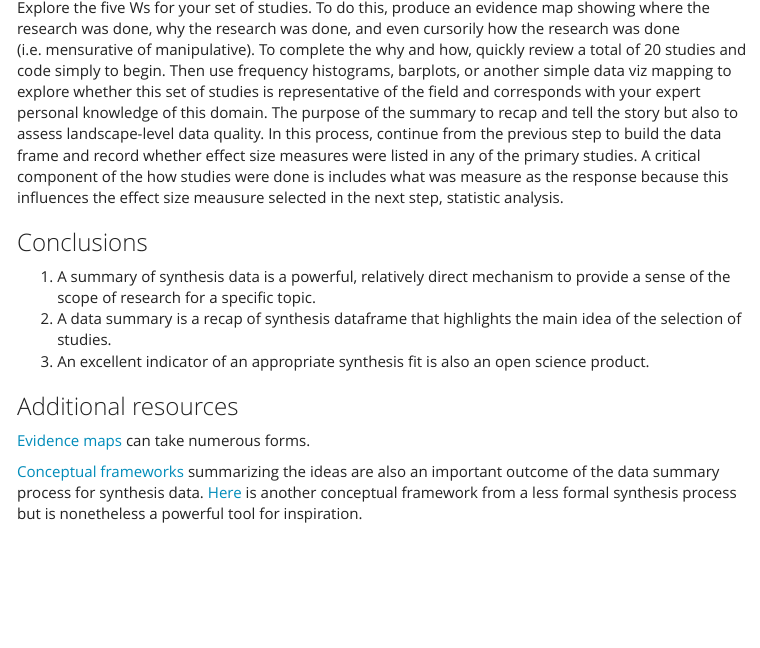
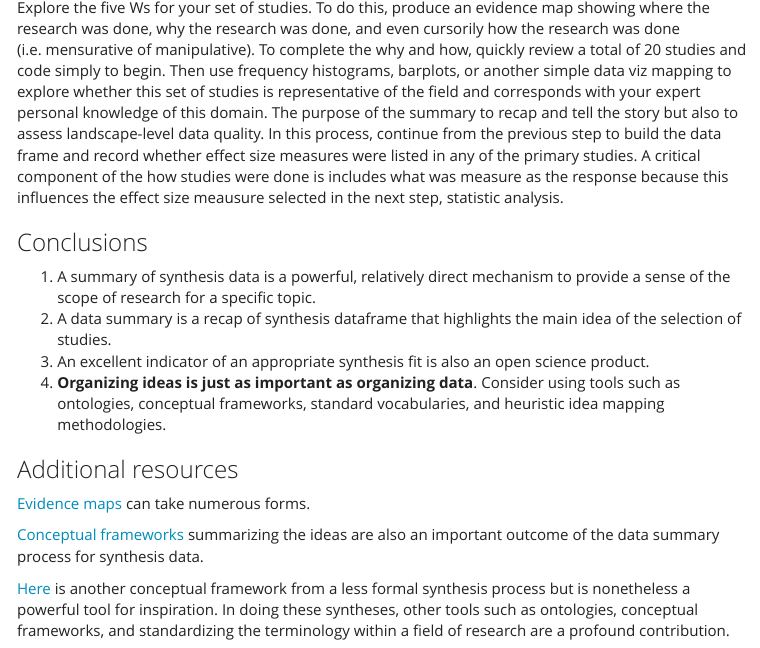
Before and after one commit to cjlortie/open.science.workflow.for.meta-analyses, an R Markdown document (step4.Rmd): the page in a window 1100 px wide, from 4450 px down. The pictures show the output file step4.html that the author committed with the source, opened offline; menus at the side of the page are left out.

Commit message:
tidied up conclusions in step 4

```diff
--- a/step4.Rmd
+++ b/step4.Rmd
@@ -58,8 +58,11 @@ Explore the five Ws for your set of studies. To do this, produce an evidence map
 1. A summary of synthesis data is a powerful, relatively direct mechanism to provide a sense of the scope of research for a specific topic.
 2. A data summary is a recap of synthesis dataframe that highlights the main idea of the selection of studies.
 3. An excellent indicator of an appropriate synthesis fit is also an open science product.
+4. **Organizing ideas is just as important as organizing data**.  Consider using tools such as ontologies, conceptual frameworks, standard vocabularies, and heuristic idea mapping methodologies.
 
 ###Additional resources
 [Evidence maps](https://systematicreviewsjournal.biomedcentral.com/articles/10.1186/s13643-016-0204-x) can take numerous forms.
 
-[Conceptual frameworks](http://onlinelibrary.wiley.com/doi/10.1111/geb.12202/full) summarizing the ideas are also an important outcome of the data summary process for synthesis data. [Here](http://onlinelibrary.wiley.com/doi/10.1111/j.1466-8238.2011.00713.x/abstract) is another conceptual framework from a less formal synthesis process but is nonetheless a powerful tool for inspiration.
+[Conceptual frameworks](http://onlinelibrary.wiley.com/doi/10.1111/geb.12202/full) summarizing the ideas are also an important outcome of the data summary process for synthesis data.
+
+[Here](http://onlinelibrary.wiley.com/doi/10.1111/j.1466-8238.2011.00713.x/abstract) is another conceptual framework from a less formal synthesis process but is nonetheless a powerful tool for inspiration. In doing these syntheses, other tools such as ontologies, conceptual frameworks, and standardizing the terminology within a field of research are a profound contribution.
```
Also changed, not shown: step4.html.
